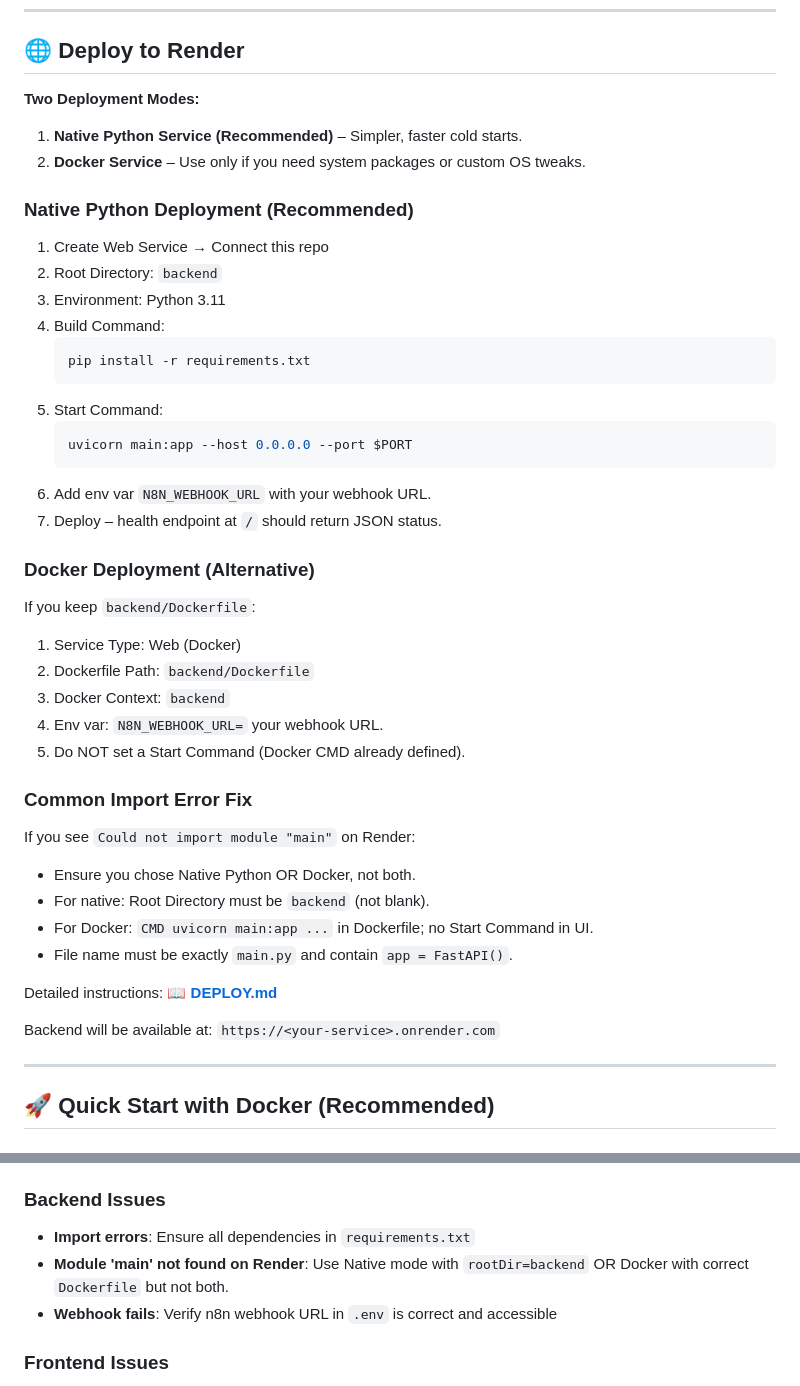
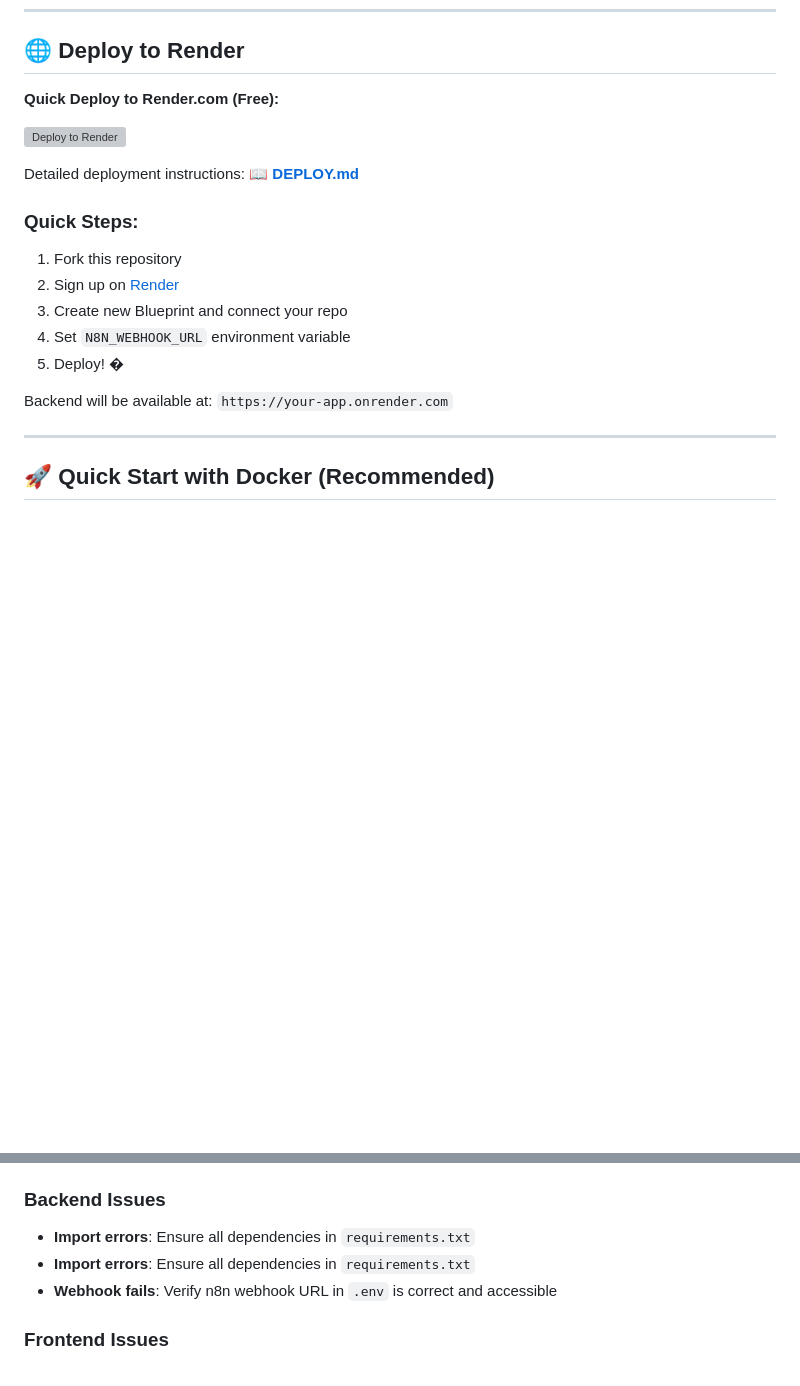
Before and after one commit to zobayer-al-mahmud/Ai-Article-Analyzer-Agent, a Markdown page: README.md, 2 parts joined by grey strips. Drawn GitHub-style; blank space fills up the shorter version; grey boxes are pictures that could not be loaded.

Commit message:
docs: streamline Render deployment section

````diff
--- a/README.md
+++ b/README.md
@@ -42,44 +42,20 @@ article-analyzer/
 
 ## 🌐 Deploy to Render
 
-**Two Deployment Modes:**
+**Quick Deploy to Render.com (Free):**
 
-1. **Native Python Service (Recommended)** – Simpler, faster cold starts.
-2. **Docker Service** – Use only if you need system packages or custom OS tweaks.
+[![Deploy to Render](https://render.com/images/deploy-to-render-button.svg)](https://render.com/deploy)
 
-### Native Python Deployment (Recommended)
-1. Create Web Service → Connect this repo
-2. Root Directory: `backend`
-3. Environment: Python 3.11
-4. Build Command:
-   ```bash
-   pip install -r requirements.txt
-   ```
-5. Start Command:
-   ```bash
-   uvicorn main:app --host 0.0.0.0 --port $PORT
-   ```
-6. Add env var `N8N_WEBHOOK_URL` with your webhook URL.
-7. Deploy – health endpoint at `/` should return JSON status.
+Detailed deployment instructions: **[📖 DEPLOY.md](DEPLOY.md)**
 
-### Docker Deployment (Alternative)
-If you keep `backend/Dockerfile`:
-1. Service Type: Web (Docker)
-2. Dockerfile Path: `backend/Dockerfile`
-3. Docker Context: `backend`
-4. Env var: `N8N_WEBHOOK_URL=` your webhook URL.
-5. Do NOT set a Start Command (Docker CMD already defined).
+### Quick Steps:
+1. Fork this repository
+2. Sign up on [Render](https://render.com)
+3. Create new Blueprint and connect your repo
+4. Set `N8N_WEBHOOK_URL` environment variable
+5. Deploy! �
 
-### Common Import Error Fix
-If you see `Could not import module "main"` on Render:
-- Ensure you chose Native Python OR Docker, not both.
-- For native: Root Directory must be `backend` (not blank).
-- For Docker: `CMD uvicorn main:app ...` in Dockerfile; no Start Command in UI.
-- File name must be exactly `main.py` and contain `app = FastAPI()`.
-
-Detailed instructions: **[📖 DEPLOY.md](DEPLOY.md)**
-
-Backend will be available at: `https://<your-service>.onrender.com`
+Backend will be available at: `https://your-app.onrender.com`
 
 ---
 
@@ -342,7 +318,7 @@ curl -X POST http://localhost:8000/submit `
 
 ### Backend Issues
 - **Import errors**: Ensure all dependencies in `requirements.txt`
-- **Module 'main' not found on Render**: Use Native mode with `rootDir=backend` OR Docker with correct `Dockerfile` but not both.
+- **Import errors**: Ensure all dependencies in `requirements.txt`
 - **Webhook fails**: Verify n8n webhook URL in `.env` is correct and accessible
 
 ### Frontend Issues
````
